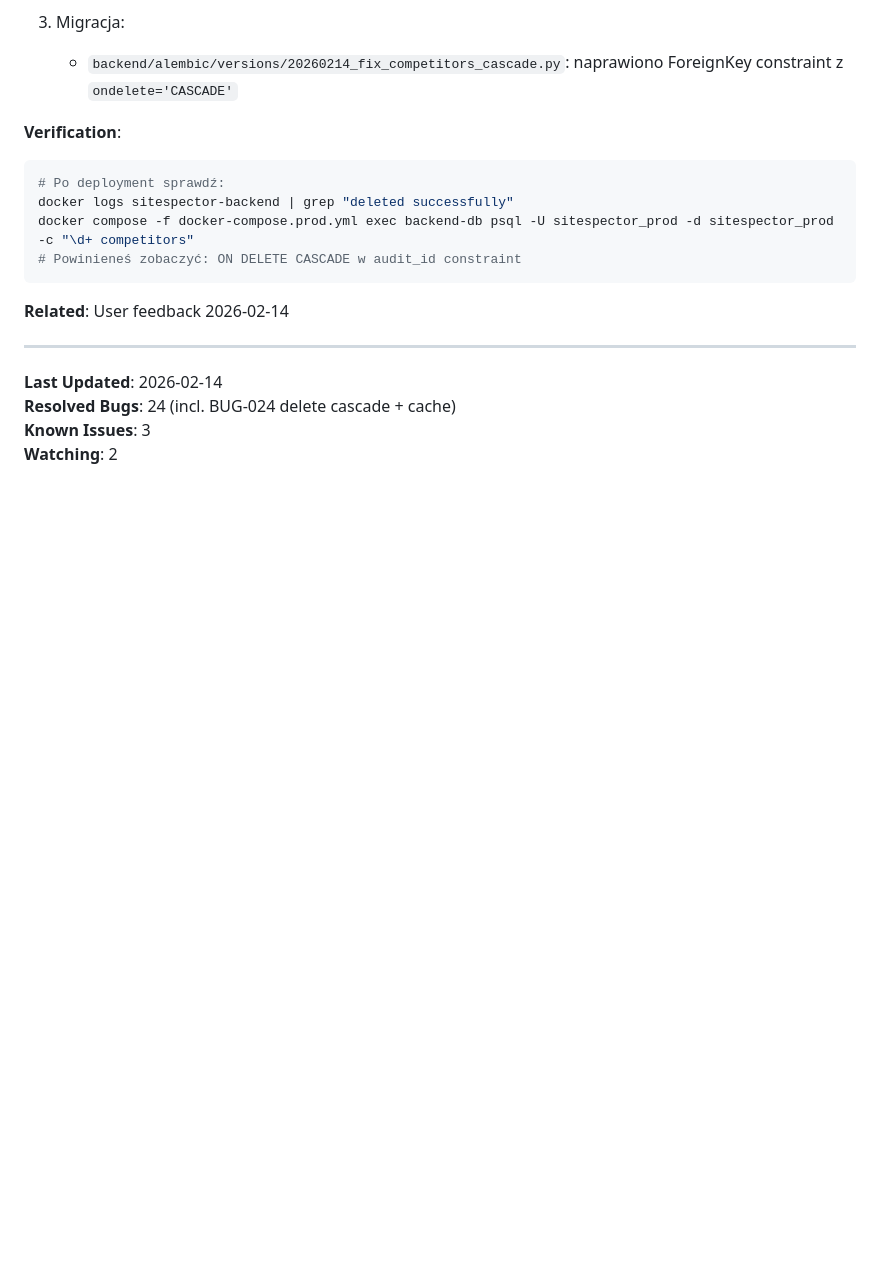
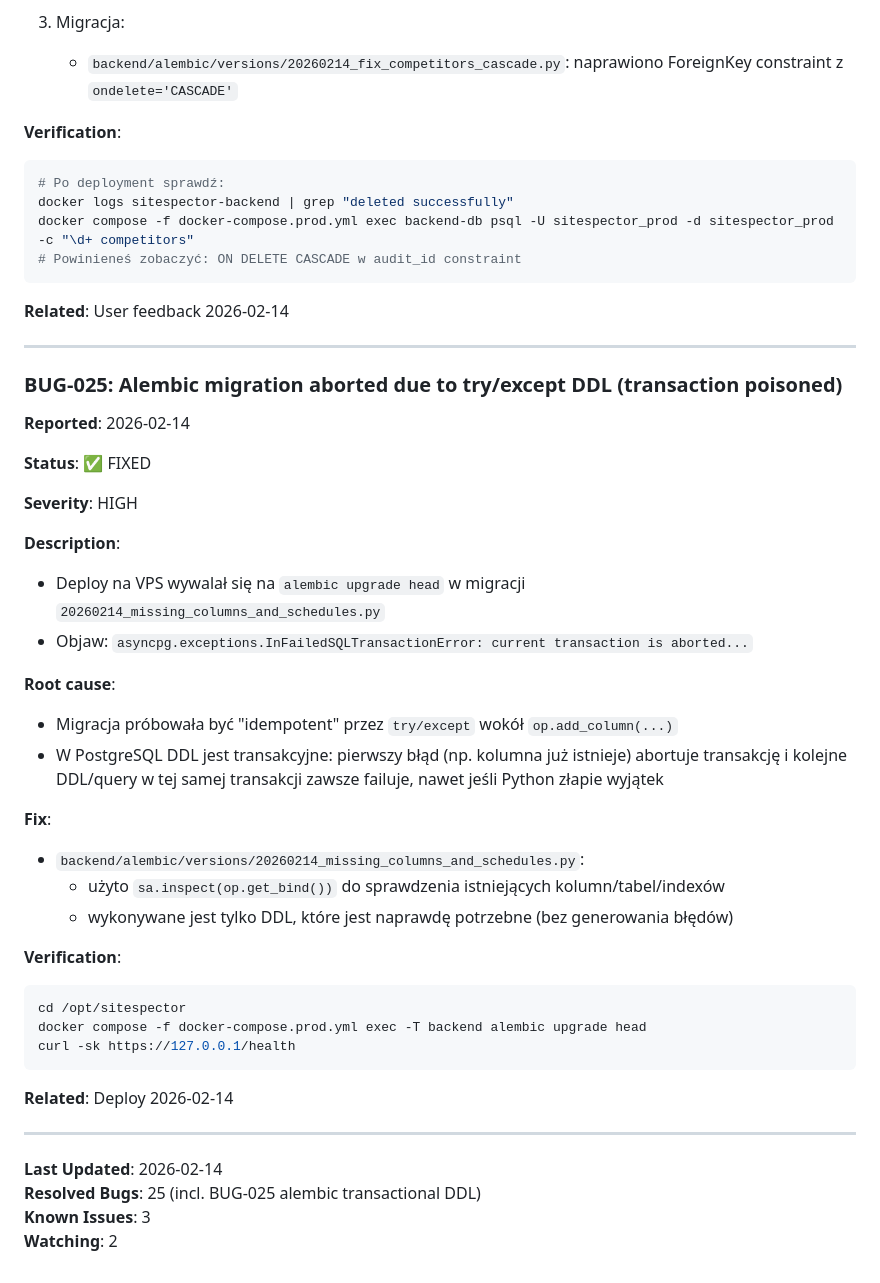
Before and after one commit to dawidkawalec/sitespector, a Markdown page: .context7/decisions/BUGS_AND_FIXES.md, the part around the change. GitHub-like rendering; blank space fills up the shorter version.

Commit message:
docs(context7): log BUG-025 alembic transactional DDL abort
Document why try/except around add_column breaks transactional migrations and how we fixed it.

Co-authored-by: Cursor <cursoragent@cursor.com>

````diff
--- a/.context7/decisions/BUGS_AND_FIXES.md
+++ b/.context7/decisions/BUGS_AND_FIXES.md
@@ -1092,7 +1092,39 @@ docker compose -f docker-compose.prod.yml exec backend-db psql -U sitespector_pr
 
 ---
 
+### BUG-025: Alembic migration aborted due to try/except DDL (transaction poisoned)
+
+**Reported**: 2026-02-14
+
+**Status**: ✅ FIXED
+
+**Severity**: HIGH
+
+**Description**:
+- Deploy na VPS wywalał się na `alembic upgrade head` w migracji `20260214_missing_columns_and_schedules.py`
+- Objaw: `asyncpg.exceptions.InFailedSQLTransactionError: current transaction is aborted...`
+
+**Root cause**:
+- Migracja próbowała być "idempotent" przez `try/except` wokół `op.add_column(...)`
+- W PostgreSQL DDL jest transakcyjne: pierwszy błąd (np. kolumna już istnieje) abortuje transakcję i kolejne DDL/query w tej samej transakcji zawsze failuje, nawet jeśli Python złapie wyjątek
+
+**Fix**:
+- `backend/alembic/versions/20260214_missing_columns_and_schedules.py`:
+  - użyto `sa.inspect(op.get_bind())` do sprawdzenia istniejących kolumn/tabel/indexów
+  - wykonywane jest tylko DDL, które jest naprawdę potrzebne (bez generowania błędów)
+
+**Verification**:
+```bash
+cd /opt/sitespector
+docker compose -f docker-compose.prod.yml exec -T backend alembic upgrade head
+curl -sk https://127.0.0.1/health
+```
+
+**Related**: Deploy 2026-02-14
+
+---
+
 **Last Updated**: 2026-02-14
-**Resolved Bugs**: 24 (incl. BUG-024 delete cascade + cache)
+**Resolved Bugs**: 25 (incl. BUG-025 alembic transactional DDL)
 **Known Issues**: 3
 **Watching**: 2
````
